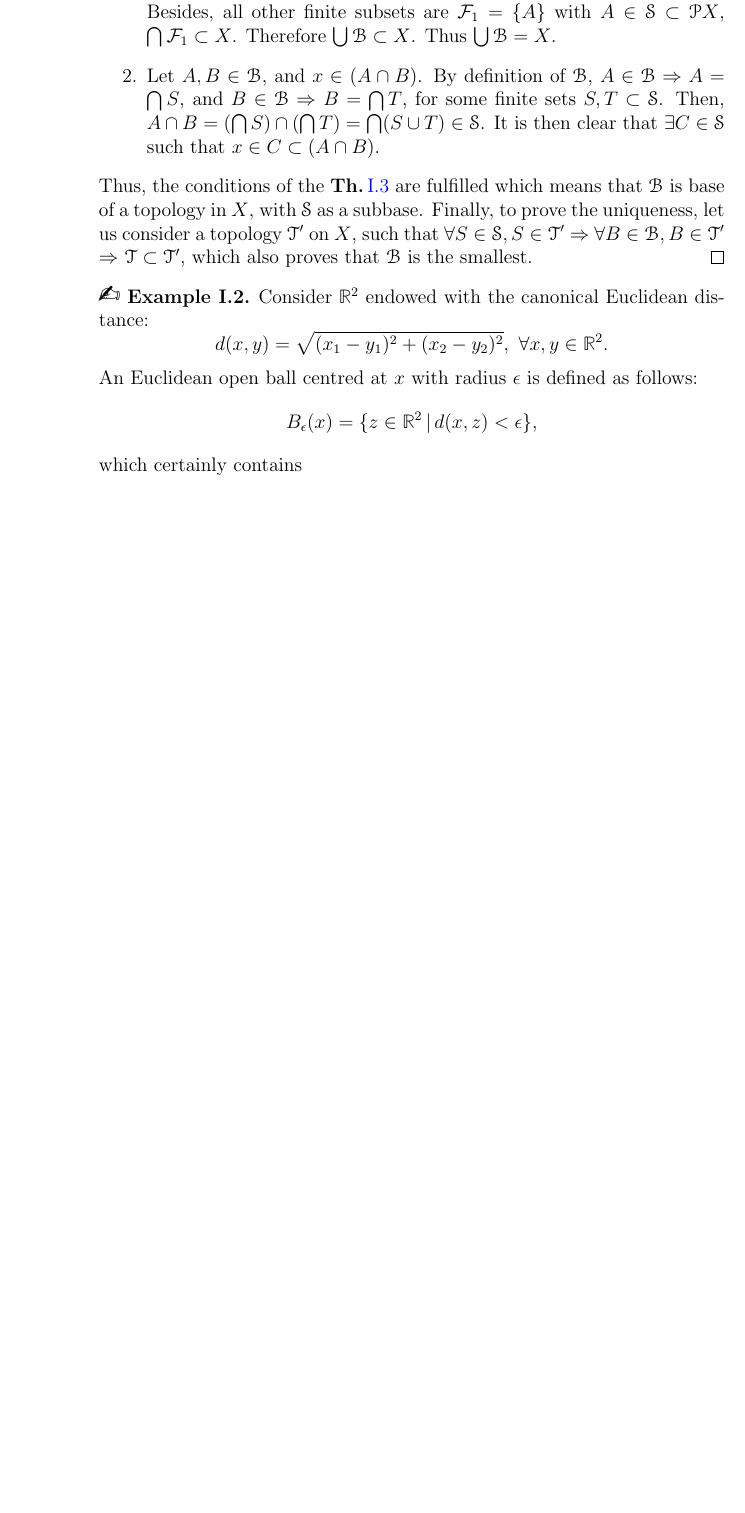
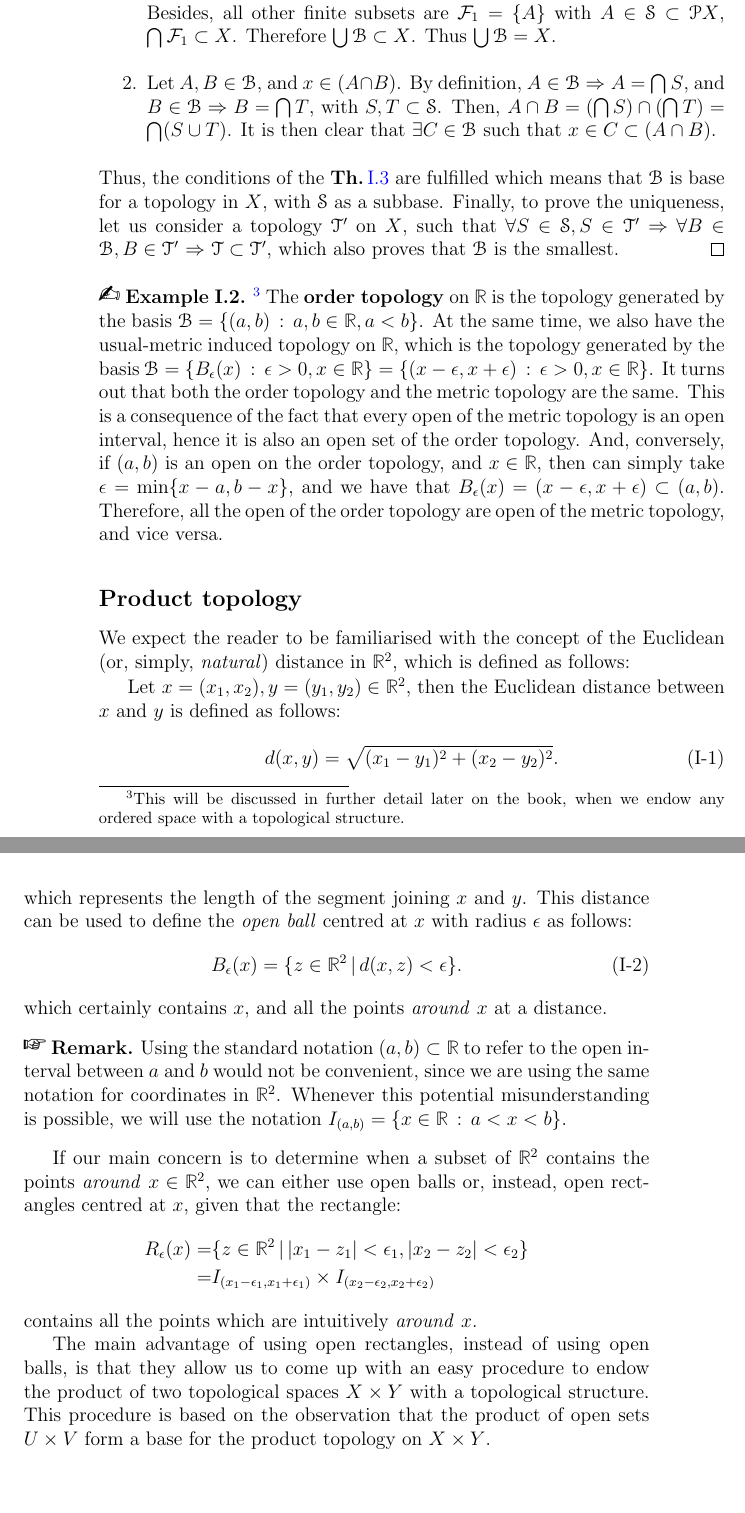
Before and after one commit to migduroli/topology-book, a LaTeX book (topology.tex, which reads chapters/ch-1.tex, style/cleanbook.sty): part of page 10 of 10 before the commit and two parts of pages 10 and 11 of 11 after it, the two joined at a grey line, cut so that both start at the same text, the shorter picture padded with empty space. Compiled offline with pdfLaTeX.

Commit message:
:package: Fixes and improvements

```diff
--- a/chapters/ch-1.tex
+++ b/chapters/ch-1.tex
@@ -238,29 +243,77 @@ to satisfy any specific condition to be a subbase:
 	satisfies the conditions of \thref{th:1-3}, as follows:
 	\begin{enumerate}
 		\item $\mathcal{F}_{0}=\emptyset$ is a finite subset, and $X=\bigcap \emptyset\in\B$, therefore $X\subset
-		\bigcup\B$. Besides, all other finite subsets are $\mathcal{F}_{1}=\{A\}$ with $A\in\S
-		\subset\P X$, $\bigcap\mathcal{F}_{1}\subset X$. Therefore $\bigcup \B\subset X$. Thus $\bigcup\B = X$.
-		\item Let $A, B\in \B$, and $x\in (A\cap B)$. By definition of $\B$, $A\in\B \Rightarrow A=\bigcap S$,
-		and $B\in \B \Rightarrow B =\bigcap T$, for some finite sets $S, T\subset \S$.
-		Then, $A\cap B = (\bigcap S)\cap(\bigcap T)=\bigcap(S\cup T)\in \S$.
-		It is then clear that $\exists C\in\S$ such that $x\in C\subset (A\cap B)$.
+		\bigcup\B$.
+		Besides, all other finite subsets are $\mathcal{F}_{1}=\{A\}$ with $A\in\S
+		\subset\P X$, $\bigcap\mathcal{F}_{1}\subset X$.
+		Therefore $\bigcup \B\subset X$.
+		Thus $\bigcup\B = X$.
+		\item Let $A, B\in \B$, and $x\in (A\cap B)$.
+		By definition, $A\in\B \Rightarrow A=\bigcap S$,
+		and $B\in \B \Rightarrow B =\bigcap T$, with $S, T\subset \S$.
+		Then, $A\cap B = \left(\bigcap S\right)\cap\left(\bigcap T\right)=\bigcap (S\cup T)$.
+		It is then clear that $\exists C\in\B$ such that $x\in C\subset (A\cap B)$.
 	\end{enumerate}
 	Thus, the conditions of the \thref{th:1-3} are fulfilled which means that
-	$\B$ is base of a topology in $X$, with $\S$ as a subbase.
+	$\B$ is base for a topology in $X$, with $\S$ as a subbase.
 	Finally, to prove the uniqueness, let us consider a topology $\T'$ on $X$,
 	such that $\forall S\in \S, S\in \T'$ $\Rightarrow$ $\forall B\in\B, B\in\T'$
 	$\Rightarrow$ $\T\subset \T'$, which also proves that $\B$ is the smallest.
 \end{proof}
 
+\begin{example}
+	\footnote{This will be discussed in further detail later on the book, when
+	we endow any ordered space with a topological structure.}
+	The \textbf{order topology} on $\mathbb{R}$ is the topology generated by the
+	basis $\B=\setdef{(a,b)}{a,b\in\mathbb{R}, a<b}$. At the same time, we also have
+	the usual-metric induced topology on $\mathbb{R}$, which is the topology
+	generated by the basis $\B=\setdef{B_\epsilon(x)}{\epsilon>0, x\in\mathbb{R}} = \setdef{(x-\epsilon, x+\epsilon)}{\epsilon>0, x\in\mathbb{R}}$.
+	It turns out that both the order topology and the metric topology are the same.
+	This is a consequence of the fact that every open of the metric topology is an
+	open interval, hence it is also an open set of the order topology. And, conversely,
+	if $(a,b)$ is an open on the order topology, and $x\in\mathbb{R}$, then can simply
+	take $\epsilon=\min\{x-a, b-x\}$, and we have that $B_\epsilon(x)=(x-\epsilon, x+\epsilon)\subset (a,b)$.
+	Therefore, all the open of the order topology are open of the metric topology, and
+	vice versa.
+\end{example}
 
-\begin{example}
-	Consider $\mathbb{R}^2$ endowed with the canonical Euclidean distance:
-	\[
-	d(x,y) =\sqrt{(x_1-y_1)^2+(x_2-y_2)^2},\ \forall x,y \in \mathbb{R}^2.
-	\]
-	An Euclidean open ball centred at $x$ with radius $\epsilon$ is defined as follows:
-	\[
-	B_\epsilon(x) = \{z\in\mathbb{R}^2\,|\,d(x,z)<\epsilon\},
-	\]
-	which certainly contains
-\end{example}
+\subsection{Product topology}\label{subsec:product-topology}
+
+We expect the reader to be familiarised with the concept of the Euclidean (or, simply, \emph{natural}) distance
+in $\mathbb{R}^2$, which is defined as follows:
+
+Let $x=(x_1,x_2), y=(y_1,y_2)\in\mathbb{R}^2$, then the Euclidean distance between
+$x$ and $y$ is defined as follows:
+\begin{equation}
+	d(x,y) = \sqrt{(x_1-y_1)^2+(x_2-y_2)^2}.\label{eq:euclidean-distance}
+\end{equation}
+which represents the length of the segment joining $x$ and $y$. This distance can be
+used to define the \emph{open ball} centred at $x$ with radius $\epsilon$ as follows:
+\begin{equation}
+	B_\epsilon(x) = \{z\in\mathbb{R}^2\,|\,d(x,z)<\epsilon\}.
+	\label{eq:open-ball}
+\end{equation}
+which certainly contains $x$, and all the points \emph{around} $x$ at a distance.
+
+\begin{remark}
+	Using the standard notation $(a,b)\subset\mathbb{R}$ to refer to the
+	open interval between $a$ and $b$ would not be convenient, since we are using
+	the same notation for coordinates in $\mathbb{R}^2$.
+	Whenever this potential misunderstanding is possible, we will use the notation
+	$I_{(a,b)} = \setdef{x\in\mathbb{R}}{a<x<b}$.
+\end{remark}
+
+If our main concern is to determine when a subset of $\mathbb{R}^2$ contains the points
+\emph{around} $x\in\mathbb{R}^2$, we can either use open balls or, instead, open
+rectangles centred at $x$, given that the rectangle:
+\begin{align*}
+R_\epsilon(x) =& \{z\in\mathbb{R}^2\,|\,|x_1-z_1|<\epsilon_1, |x_2-z_2|<\epsilon_2\} \\
+=& I_{(x_1-\epsilon_1, x_1+\epsilon_1)}\times I_{(x_2-\epsilon_2, x_2+\epsilon_2)}
+\end{align*}
+contains all the points which are intuitively \emph{around} $x$.
+
+The main advantage of using open rectangles, instead of using open balls, is that
+they allow us to come up with an easy procedure to endow the product
+of two topological spaces $X \times Y$ with a topological structure.
+This procedure is based on the observation that the product of open sets
+$U \times V$ form a base for the product topology on $X\times Y$.
--- a/style/cleanbook.sty
+++ b/style/cleanbook.sty
@@ -4,6 +4,7 @@
 \usepackage[latin1]{inputenc}
 \usepackage{greekctr}
 \usepackage{amsmath}
+\usepackage{mathtools}
 \usepackage{enumerate}
 \usepackage{bbold}
 \usepackage{fancybox}
@@ -89,17 +90,18 @@
 
 \theoremstyle{definition}
 \newtheorem{definition}{Definition}[section]
+
 \theoremstyle{theorem}
 \newtheorem{theorem}{Theorem}[section]
+
 \theoremstyle{theorem}
 \newtheorem{lemma}{Lemma}[section]
 \newtheorem{corollary}{Corollary}[theorem]
 
 \theoremstyle{definition}
 \newtheorem{example}{\HandPencilLeft\ {\scshape Example}}[section]
+\newtheorem*{remark}{\HandRight\ {\scshape Remark}}
 
-\theoremstyle{remark}
-\newtheorem*{remark}{Remark}
 
 \def\MiDo{%
 \textit{\hbox{$\sqrt{\text{\phantom{M}}}
--- a/topology.tex
+++ b/topology.tex
@@ -3,7 +3,7 @@
 
 \author{Miguel A. Dur\'{a}n-Olivencia}
 \title{{\big Topology}}
-\date{Brief notes - October/2020}
+\date{Brief notes - September/2020}
 
 \begin{document}
 
```
Also changed, not shown: chapters/ch-1.tex (63 more changed lines), 1 other file.
